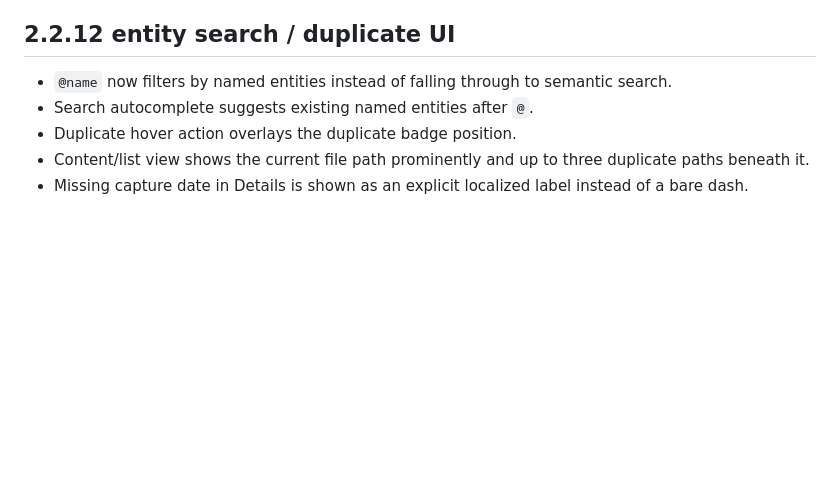
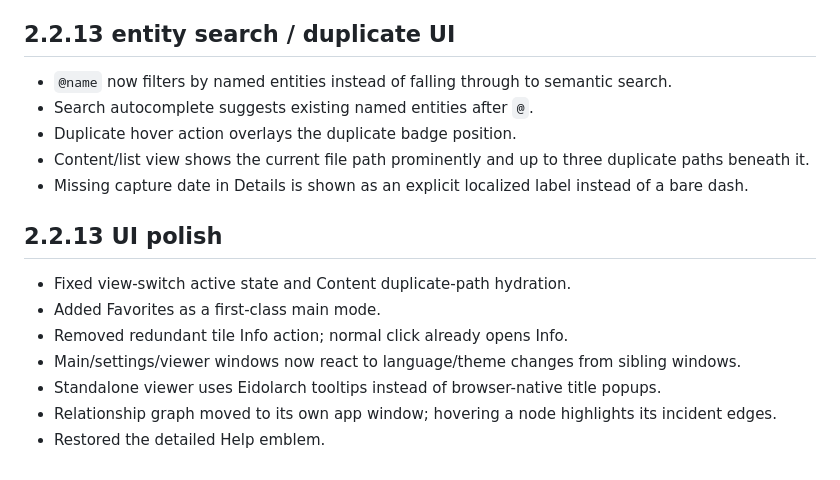
Before and after one commit to AlexNecro/eidolarch, a Markdown page: docs/IMPLEMENTATION_STATUS.md, the part around the change. GitHub-like rendering; blank space fills up the shorter version.

Commit message:
Sync Eidolarch v2.2.13

```diff
--- a/docs/IMPLEMENTATION_STATUS.md
+++ b/docs/IMPLEMENTATION_STATUS.md
@@ -33,9 +33,18 @@ Implemented the UX-foundation pass: folder picker/onboarding, recursive counts,
 - Duplicate count badge stays anchored in the top-left and acts as the duplicate action; hover actions no longer replace or reorder it.
 - Duplicate path preview is requested only when hovering the duplicate badge, rather than on every tile hover.
 
-## 2.2.12 entity search / duplicate UI
+## 2.2.13 entity search / duplicate UI
 - `@name` now filters by named entities instead of falling through to semantic search.
 - Search autocomplete suggests existing named entities after `@`.
 - Duplicate hover action overlays the duplicate badge position.
 - Content/list view shows the current file path prominently and up to three duplicate paths beneath it.
 - Missing capture date in Details is shown as an explicit localized label instead of a bare dash.
+
+## 2.2.13 UI polish
+- Fixed view-switch active state and Content duplicate-path hydration.
+- Added Favorites as a first-class main mode.
+- Removed redundant tile Info action; normal click already opens Info.
+- Main/settings/viewer windows now react to language/theme changes from sibling windows.
+- Standalone viewer uses Eidolarch tooltips instead of browser-native title popups.
+- Relationship graph moved to its own app window; hovering a node highlights its incident edges.
+- Restored the detailed Help emblem.
```
